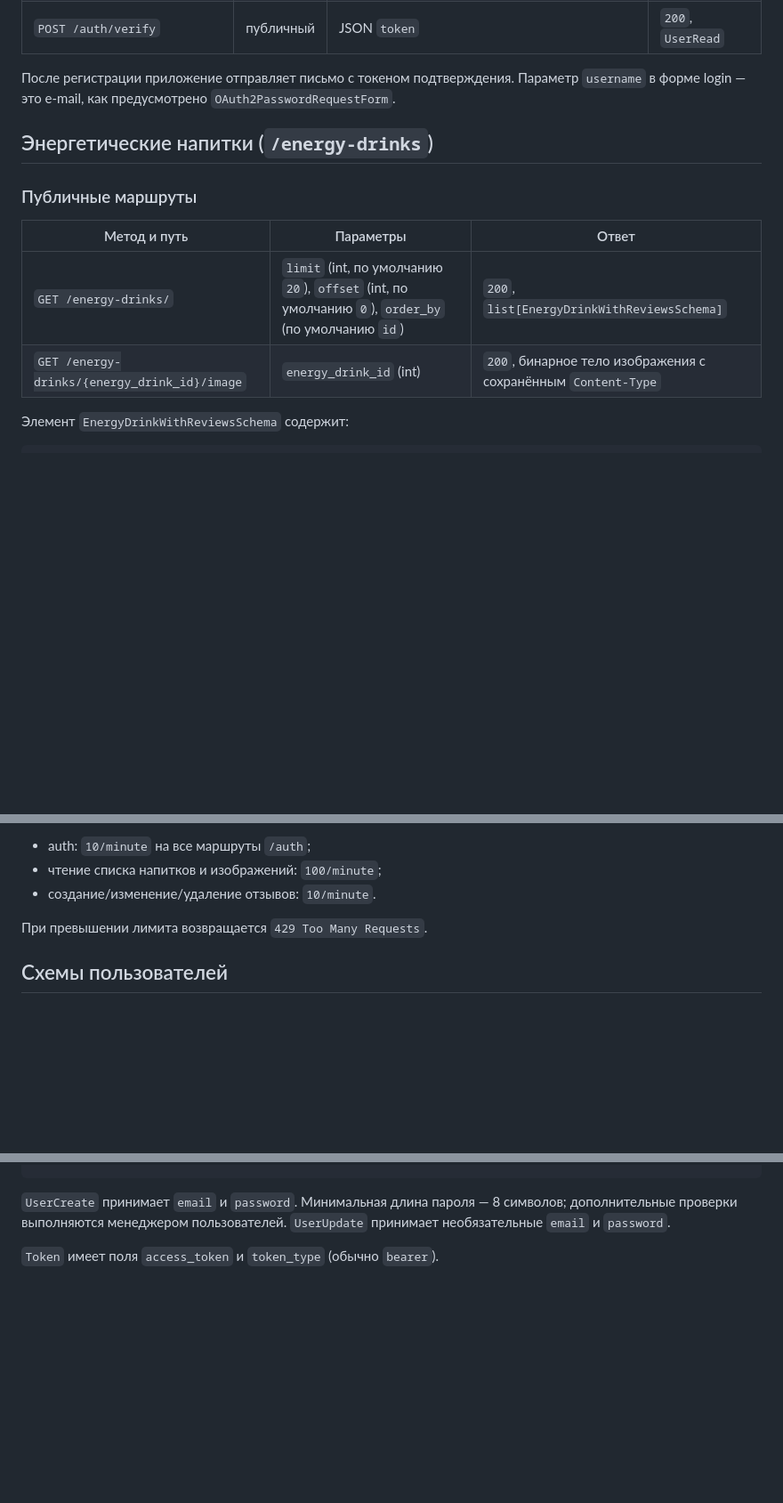
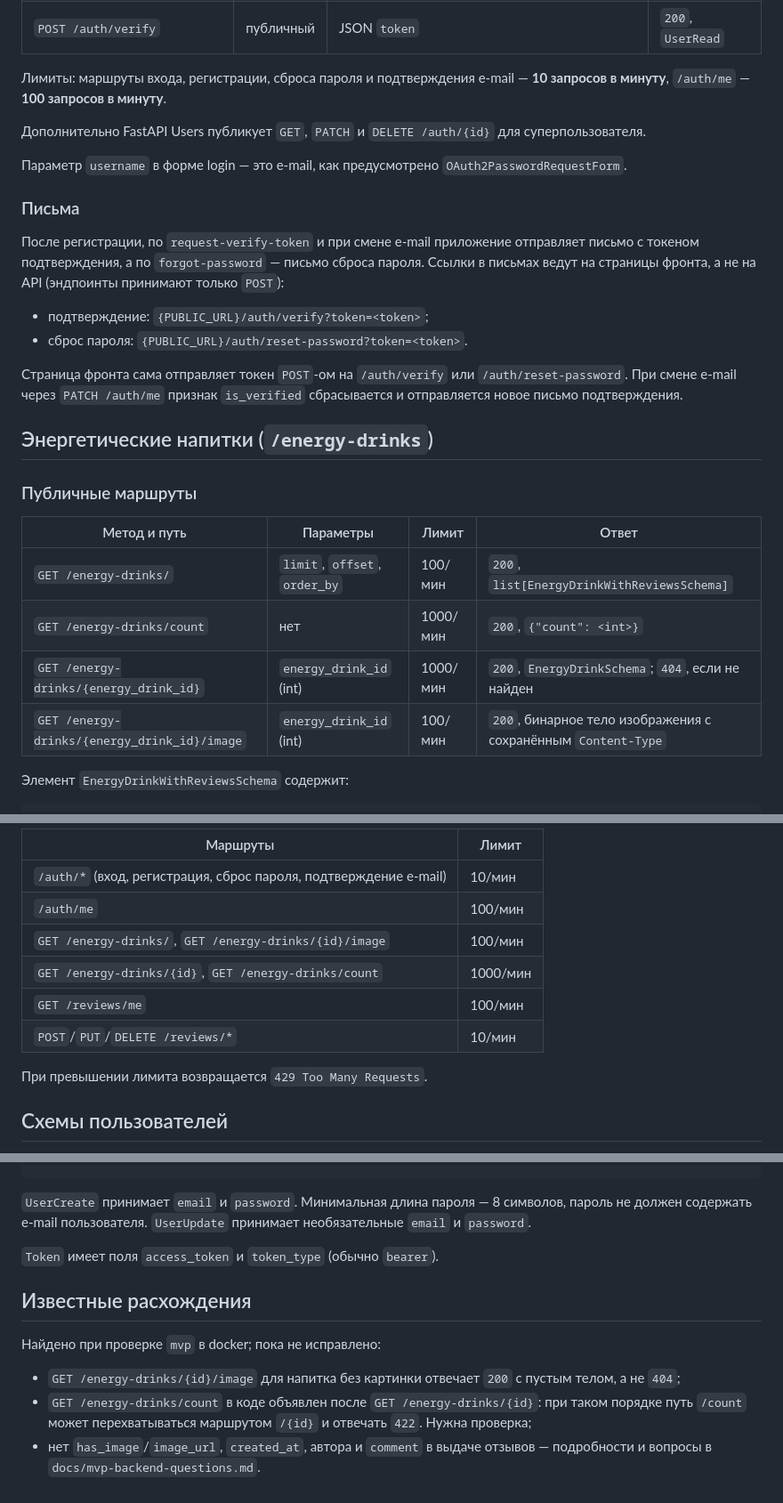
Before and after one commit to So77eZ/energos, a Markdown page: docs/api.md, 3 parts joined by grey strips. Shown at 89% size. Drawn GitHub-style; blank space fills up the shorter version.

````diff
--- a/docs/api.md
+++ b/docs/api.md
@@ -61,18 +96,39 @@ Authorization: Bearer <access_token>
 | `POST /auth/request-verify-token` | публичный | JSON `email` | `202` |
 | `POST /auth/verify` | публичный | JSON `token` | `200`, `UserRead` |
 
-После регистрации приложение отправляет письмо с токеном подтверждения.
+Лимиты: маршруты входа, регистрации, сброса пароля и подтверждения e-mail —
+**10 запросов в минуту**, `/auth/me` — **100 запросов в минуту**.
+
+Дополнительно FastAPI Users публикует `GET`, `PATCH` и `DELETE /auth/{id}` для
+суперпользователя.
+
 Параметр `username` в форме login — это e-mail, как предусмотрено
 `OAuth2PasswordRequestForm`.
+
+### Письма
+
+После регистрации, по `request-verify-token` и при смене e-mail приложение
+отправляет письмо с токеном подтверждения, а по `forgot-password` — письмо
+сброса пароля. Ссылки в письмах ведут на страницы фронта, а не на API
+(эндпоинты принимают только `POST`):
+
+- подтверждение: `{PUBLIC_URL}/auth/verify?token=<token>`;
+- сброс пароля: `{PUBLIC_URL}/auth/reset-password?token=<token>`.
+
+Страница фронта сама отправляет токен `POST`-ом на `/auth/verify` или
+`/auth/reset-password`. При смене e-mail через `PATCH /auth/me` признак
+`is_verified` сбрасывается и отправляется новое письмо подтверждения.
 
 ## Энергетические напитки (`/energy-drinks`)
 
 ### Публичные маршруты
 
-| Метод и путь | Параметры | Ответ |
-| --- | --- | --- |
-| `GET /energy-drinks/` | `limit` (int, по умолчанию `20`), `offset` (int, по умолчанию `0`), `order_by` (по умолчанию `id`) | `200`, `list[EnergyDrinkWithReviewsSchema]` |
-| `GET /energy-drinks/{energy_drink_id}/image` | `energy_drink_id` (int) | `200`, бинарное тело изображения с сохранённым `Content-Type` |
+| Метод и путь | Параметры | Лимит | Ответ |
+| --- | --- | --- | --- |
+| `GET /energy-drinks/` | `limit`, `offset`, `order_by` | 100/мин | `200`, `list[EnergyDrinkWithReviewsSchema]` |
+| `GET /energy-drinks/count` | нет | 1000/мин | `200`, `{"count": <int>}` |
+| `GET /energy-drinks/{energy_drink_id}` | `energy_drink_id` (int) | 1000/мин | `200`, `EnergyDrinkSchema`; `404`, если не найден |
+| `GET /energy-drinks/{energy_drink_id}/image` | `energy_drink_id` (int) | 100/мин | `200`, бинарное тело изображения с сохранённым `Content-Type` |
 
 Элемент `EnergyDrinkWithReviewsSchema` содержит:
 
@@ -150,7 +217,12 @@ Authorization: Bearer <access_token>
 
-- auth: `10/minute` на все маршруты `/auth`;
-- чтение списка напитков и изображений: `100/minute`;
-- создание/изменение/удаление отзывов: `10/minute`.
+| Маршруты | Лимит |
+| --- | --- |
+| `/auth/*` (вход, регистрация, сброс пароля, подтверждение e-mail) | 10/мин |
+| `/auth/me` | 100/мин |
+| `GET /energy-drinks/`, `GET /energy-drinks/{id}/image` | 100/мин |
+| `GET /energy-drinks/{id}`, `GET /energy-drinks/count` | 1000/мин |
+| `GET /reviews/me` | 100/мин |
+| `POST`/`PUT`/`DELETE /reviews/*` | 10/мин |
 
 При превышении лимита возвращается `429 Too Many Requests`.
 
@@ -169,7 +241,19 @@ Authorization: Bearer <access_token>
 ```
 
 `UserCreate` принимает `email` и `password`. Минимальная длина пароля — 8
-символов; дополнительные проверки выполняются менеджером пользователей.
+символов, пароль не должен содержать e-mail пользователя.
 `UserUpdate` принимает необязательные `email` и `password`.
 
 `Token` имеет поля `access_token` и `token_type` (обычно `bearer`).
+
+## Известные расхождения
+
+Найдено при проверке `mvp` в docker; пока не исправлено:
+
+- `GET /energy-drinks/{id}/image` для напитка без картинки отвечает `200` с
+  пустым телом, а не `404`;
+- `GET /energy-drinks/count` в коде объявлен после `GET /energy-drinks/{id}`:
+  при таком порядке путь `/count` может перехватываться маршрутом `/{id}` и
+  отвечать `422`. Нужна проверка;
+- нет `has_image`/`image_url`, `created_at`, автора и `comment` в выдаче
+  отзывов — подробности и вопросы в `docs/mvp-backend-questions.md`.
````
Also changed, not shown: other parts of docs/api.md (+68 -22 lines).
